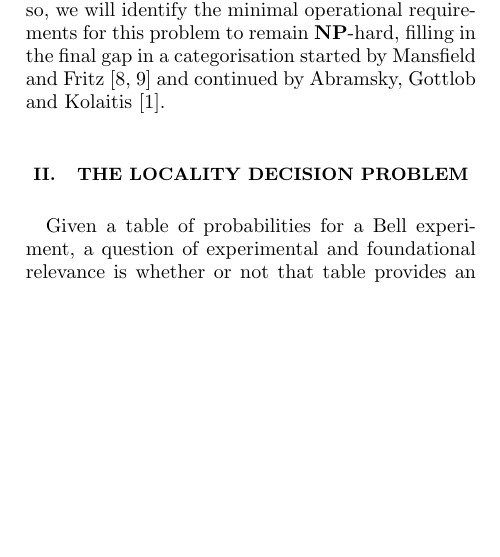
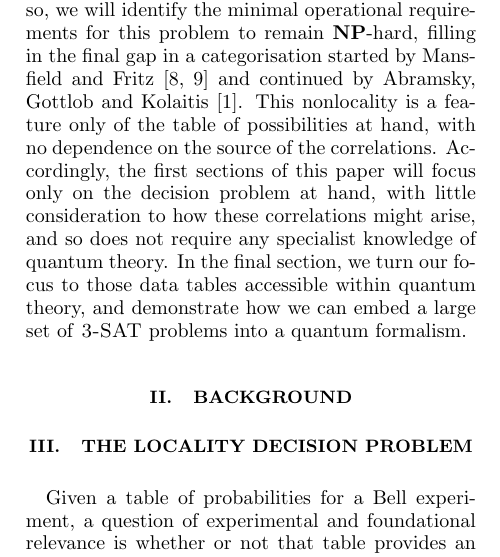
Before and after one commit to AWSimmons/possloc, a LaTeX paper (paper.tex): part of one column of page 1 of 8, cut so that both start at the same text, the shorter picture padded with empty space. Compiled offline with pdfLaTeX.

Commit message:
Introduction: reassuring reader that specialist quantum-mechanical knowledge is not required. Added placeholder for background

```diff
--- a/paper.tex
+++ b/paper.tex
@@ -51,7 +51,12 @@ Since the inception of quantum mechanics, the apparent nonlocality of the theory
 
 In this paper, we will consider ``Bell experiments'' of the classic form. Two experimenters have laboratories in separated locations, performing measurements on two quantum systems; each experimenter has a variety of measurements at their disposal, and once the measurements are done, they compare results. Quantum theory provides a framework in which the probability of the different outcomes, given the measurement settings chosen by each experimenter, can be calculated. In 1966, Bell showed that in some cases, the statistics predicted by quantum mechanics was incompatible with a notion of local realism; that each experimenter was performing measurements on a system with a definite state, independent of the measurement choices made at the other location \cite{Bell1966} When such an explanation in terms of local hidden variables is not possible, we would say that the distribution is \emph{nonlocal}, or demonstrates \emph{Bell nonlocality}. This motivates a natural decision problem: we are given a table of empirical data from such a Bell experiment, and asked to decide whether or not it constitutes a demonstration of nonlocality.
 
-In 1991, Avis \emph{et al} \cite{Avis2004} demonstrated that determining whether or not a given table of these operational predictions for a Bell experiment had a local hidden variable explanation was \textbf{NP}-hard, building on work by Pitowsky \cite{Pito1991}. In this paper, we consider a more extreme, possibilistic, manifestation of nonlocality; one in which it is not only true that we cannot account for the specific experimental probabilities with a local hidden variable model, but that we cannot even account for the possibilities. In doing so, we will identify the minimal operational requirements for this problem to remain \textbf{NP}-hard, filling in the final gap in a categorisation started by Mansfield and Fritz \cite{Mans2011,Mans2016} and continued by Abramsky, Gottlob and Kolaitis \cite{Abra2013}.
+In 1991, Avis \emph{et al} \cite{Avis2004} demonstrated that determining whether or not a given table of these operational predictions for a Bell experiment had a local hidden variable explanation was \textbf{NP}-hard, building on work by Pitowsky \cite{Pito1991}. In this paper, we consider a more extreme, possibilistic, manifestation of nonlocality; one in which it is not only true that we cannot account for the specific experimental probabilities with a local hidden variable model, but that we cannot even account for the possibilities. In doing so, we will identify the minimal operational requirements for this problem to remain \textbf{NP}-hard, filling in the final gap in a categorisation started by Mansfield and Fritz \cite{Mans2011,Mans2016} and continued by Abramsky, Gottlob and Kolaitis \cite{Abra2013}. This nonlocality is a feature only of the table of possibilities at hand, with no dependence on the source of the correlations. Accordingly, the first sections of this paper will focus only on the decision problem at hand, with little consideration to how these correlations might arise, and so does not require any specialist knowledge of quantum theory. In the final section, we turn our focus to those data tables accessible within quantum theory, and demonstrate how we can embed a large set of \textsc{3-SAT} problems into a quantum formalism.
+
+
+\section{Background}
+
+%Introduce basic concepts here.
 
 \section{The Locality Decision Problem}
 
```
